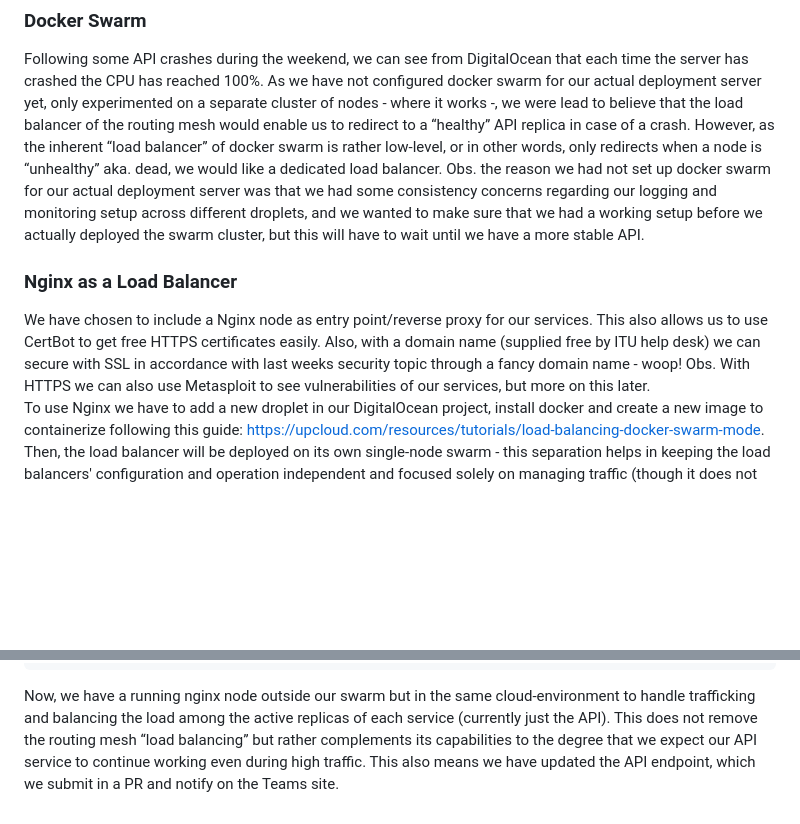
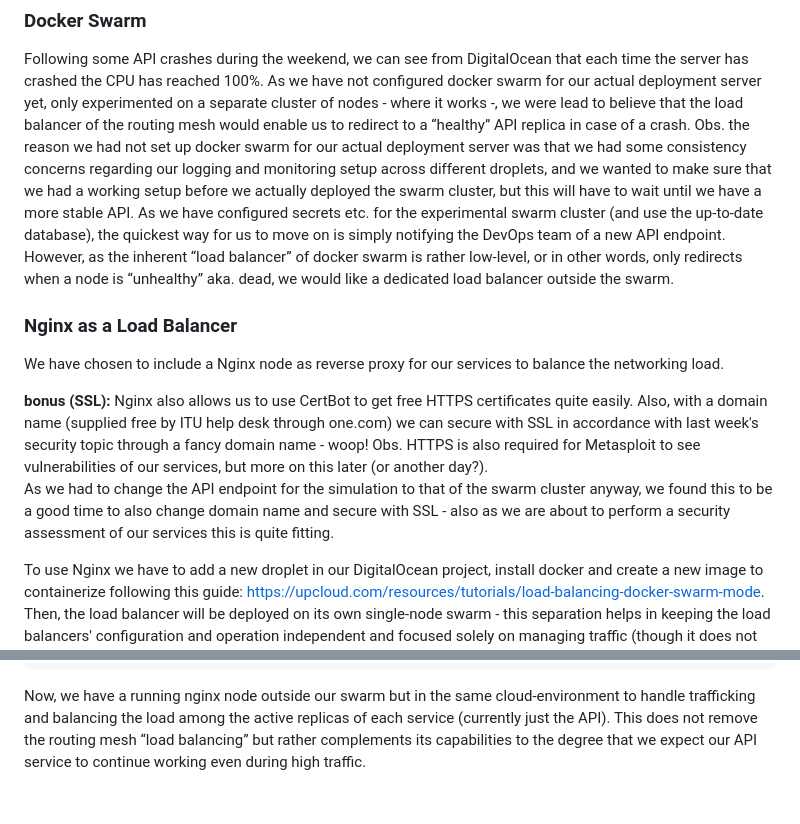
Before and after one commit to TheisHS/test1-itu-minitwit, a Markdown page: work_logs/log.md, 2 parts joined by grey strips. Rendered like a GitHub page; blank space fills up the shorter version.

Commit message:
Few additions and changes to log

```diff
--- a/work_logs/log.md
+++ b/work_logs/log.md
@@ -404,17 +404,22 @@ We used this setup as an example setup for things with the alertmanager: https:/
 Following some API crashes during the weekend, we can see from DigitalOcean that each time the server has crashed the CPU has reached 100%.
 As we have not configured docker swarm for our actual deployment server yet, only experimented on a separate cluster of nodes - where it works -,
 we were lead to believe that the load balancer of the routing mesh would enable us to redirect to a “healthy” API replica in case of a crash.
-However, as the inherent “load balancer” of docker swarm is rather low-level, or in other words,
-only redirects when a node is “unhealthy” aka. dead, we would like a dedicated load balancer.
 Obs. the reason we had not set up docker swarm for our actual deployment server was that we had some consistency concerns
 regarding our logging and monitoring setup across different droplets, and we wanted to make sure that we had a working setup before we actually deployed the swarm cluster, but
-this will have to wait until we have a more stable API.
+this will have to wait until we have a more stable API. As we have configured secrets etc. for the experimental swarm cluster (and use the up-to-date database), the quickest way for us to move on is simply notifying the DevOps team of a new API endpoint.
+However, as the inherent “load balancer” of docker swarm is rather low-level, or in other words,
+only redirects when a node is “unhealthy” aka. dead, we would like a dedicated load balancer outside the swarm.
 
 ### Nginx as a Load Balancer
-We have chosen to include a Nginx node as entry point/reverse proxy for our services.
-This also allows us to use CertBot to get free HTTPS certificates easily.
-Also, with a domain name (supplied free by ITU help desk) we can secure with SSL in accordance with last weeks security topic
-through a fancy domain name - woop! Obs. With HTTPS we can also use Metasploit to see vulnerabilities of our services, but more on this later.
+We have chosen to include a Nginx node as reverse proxy for our services to balance the networking load.
+
+**bonus (SSL):**
+Nginx also allows us to use CertBot to get free HTTPS certificates quite easily.
+Also, with a domain name (supplied free by ITU help desk through one.com) we can secure with SSL in accordance with last week's security topic
+through a fancy domain name - woop! Obs. HTTPS is also required for Metasploit to see vulnerabilities of our services, but more on this later (or another day?).
+As we had to change the API endpoint for the simulation to that of the swarm cluster anyway, we found this to be a good time to also change domain name and secure with SSL - also as
+we are about to perform a security assessment of our services this is quite fitting.
+
 To use Nginx we have to add a new droplet in our DigitalOcean project,
 install docker and create a new image to containerize following this guide: https://upcloud.com/resources/tutorials/load-balancing-docker-swarm-mode.
 Then, the load balancer will be deployed on its own single-node swarm - this separation helps in keeping the load
@@ -434,4 +439,3 @@ server 64.226.85.146:4001;
 Now, we  have a running nginx node outside our swarm but in the same cloud-environment to handle trafficking and balancing
 the load among the active replicas of each service (currently just the API). This does not remove the routing mesh “load balancing” but rather complements its
 capabilities to the degree that we expect our API service to continue working even during high traffic.
-This also means we have updated the API endpoint, which we submit in a PR and notify on the Teams site.
```
